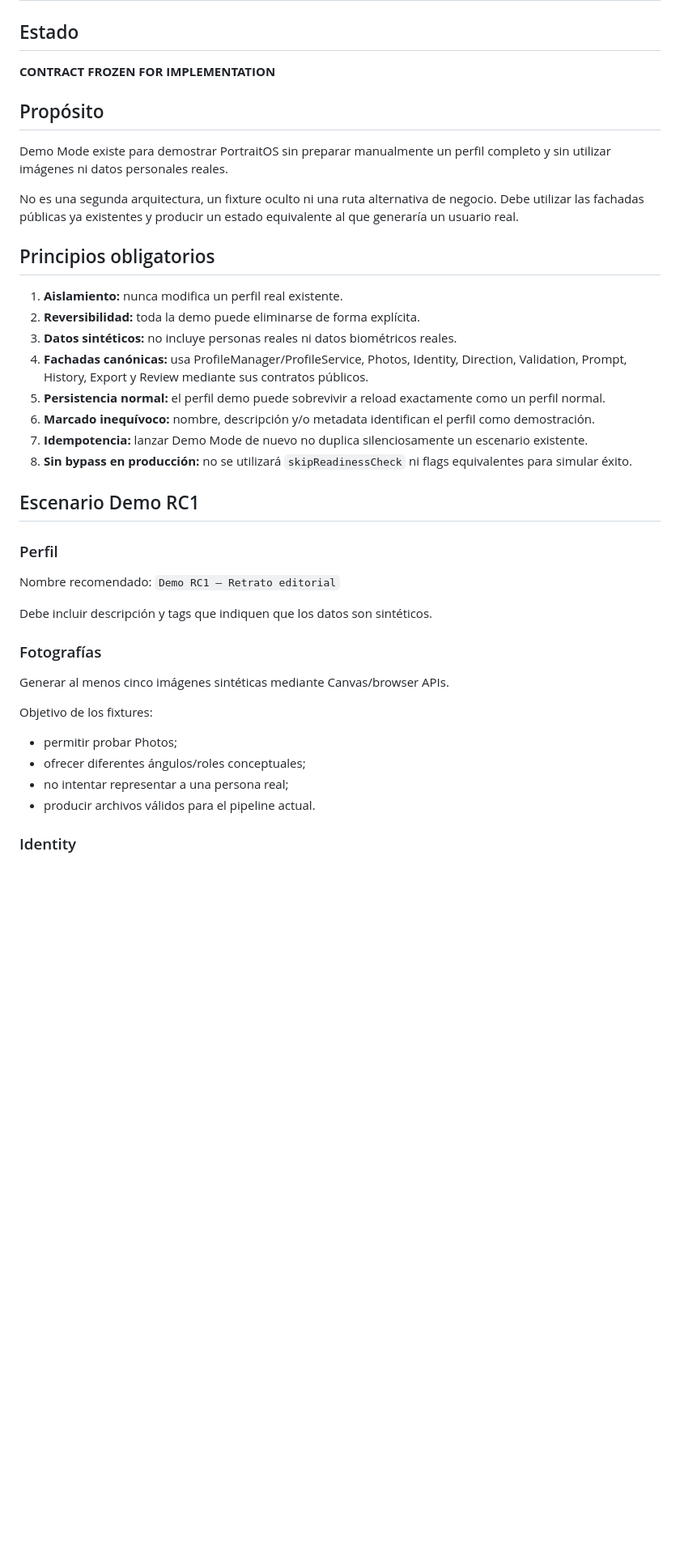
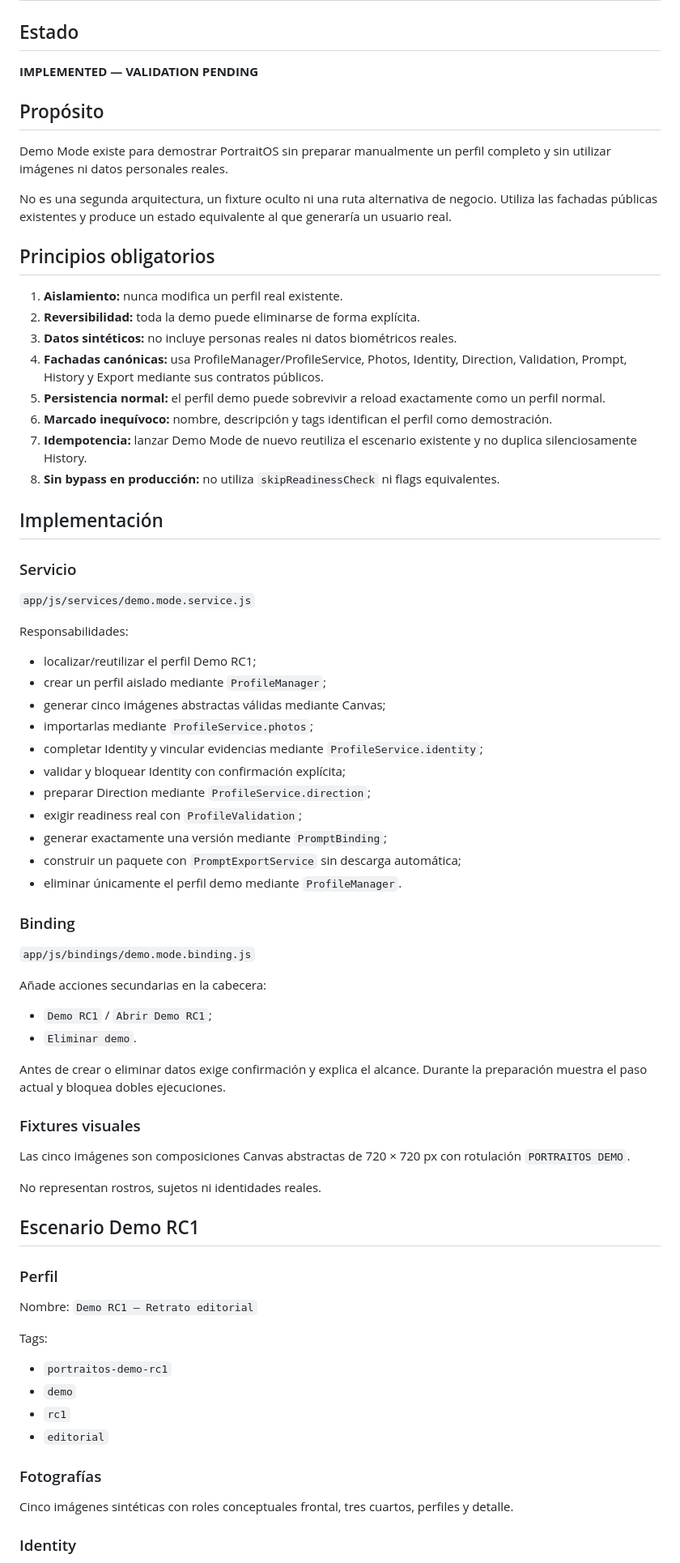
Before and after one commit to rubensv74/PortraitOS, a Markdown page: docs/implementation/2026-08-07-sprint-7-demo-contract.md, the part around one of its changes. Shown at 81% size. Rendered like a GitHub page; blank space fills up the shorter version.

Commit message:
docs(demo): record Demo Mode implementation status

```diff
--- a/docs/implementation/2026-08-07-sprint-7-demo-contract.md
+++ b/docs/implementation/2026-08-07-sprint-7-demo-contract.md
@@ -2,43 +2,78 @@
 
 ## Estado
 
-**CONTRACT FROZEN FOR IMPLEMENTATION**
+**IMPLEMENTED — VALIDATION PENDING**
 
 ## Propósito
 
 Demo Mode existe para demostrar PortraitOS sin preparar manualmente un perfil completo y sin utilizar imágenes ni datos personales reales.
 
-No es una segunda arquitectura, un fixture oculto ni una ruta alternativa de negocio. Debe utilizar las fachadas públicas ya existentes y producir un estado equivalente al que generaría un usuario real.
+No es una segunda arquitectura, un fixture oculto ni una ruta alternativa de negocio. Utiliza las fachadas públicas existentes y produce un estado equivalente al que generaría un usuario real.
 
 ## Principios obligatorios
 
 1. **Aislamiento:** nunca modifica un perfil real existente.
 2. **Reversibilidad:** toda la demo puede eliminarse de forma explícita.
 3. **Datos sintéticos:** no incluye personas reales ni datos biométricos reales.
-4. **Fachadas canónicas:** usa ProfileManager/ProfileService, Photos, Identity, Direction, Validation, Prompt, History, Export y Review mediante sus contratos públicos.
+4. **Fachadas canónicas:** usa ProfileManager/ProfileService, Photos, Identity, Direction, Validation, Prompt, History y Export mediante sus contratos públicos.
 5. **Persistencia normal:** el perfil demo puede sobrevivir a reload exactamente como un perfil normal.
-6. **Marcado inequívoco:** nombre, descripción y/o metadata identifican el perfil como demostración.
-7. **Idempotencia:** lanzar Demo Mode de nuevo no duplica silenciosamente un escenario existente.
-8. **Sin bypass en producción:** no se utilizará `skipReadinessCheck` ni flags equivalentes para simular éxito.
+6. **Marcado inequívoco:** nombre, descripción y tags identifican el perfil como demostración.
+7. **Idempotencia:** lanzar Demo Mode de nuevo reutiliza el escenario existente y no duplica silenciosamente History.
+8. **Sin bypass en producción:** no utiliza `skipReadinessCheck` ni flags equivalentes.
+
+## Implementación
+
+### Servicio
+
+`app/js/services/demo.mode.service.js`
+
+Responsabilidades:
+
+- localizar/reutilizar el perfil Demo RC1;
+- crear un perfil aislado mediante `ProfileManager`;
+- generar cinco imágenes abstractas válidas mediante Canvas;
+- importarlas mediante `ProfileService.photos`;
+- completar Identity y vincular evidencias mediante `ProfileService.identity`;
+- validar y bloquear Identity con confirmación explícita;
+- preparar Direction mediante `ProfileService.direction`;
+- exigir readiness real con `ProfileValidation`;
+- generar exactamente una versión mediante `PromptBinding`;
+- construir un paquete con `PromptExportService` sin descarga automática;
+- eliminar únicamente el perfil demo mediante `ProfileManager`.
+
+### Binding
+
+`app/js/bindings/demo.mode.binding.js`
+
+Añade acciones secundarias en la cabecera:
+
+- `Demo RC1` / `Abrir Demo RC1`;
+- `Eliminar demo`.
+
+Antes de crear o eliminar datos exige confirmación y explica el alcance. Durante la preparación muestra el paso actual y bloquea dobles ejecuciones.
+
+### Fixtures visuales
+
+Las cinco imágenes son composiciones Canvas abstractas de 720 × 720 px con rotulación `PORTRAITOS DEMO`.
+
+No representan rostros, sujetos ni identidades reales.
 
 ## Escenario Demo RC1
 
 ### Perfil
 
-Nombre recomendado: `Demo RC1 — Retrato editorial`
+Nombre: `Demo RC1 — Retrato editorial`
 
-Debe incluir descripción y tags que indiquen que los datos son sintéticos.
+Tags:
+
+- `portraitos-demo-rc1`
+- `demo`
+- `rc1`
+- `editorial`
 
 ### Fotografías
 
-Generar al menos cinco imágenes sintéticas mediante Canvas/browser APIs.
-
-Objetivo de los fixtures:
-
-- permitir probar Photos;
-- ofrecer diferentes ángulos/roles conceptuales;
-- no intentar representar a una persona real;
-- producir archivos válidos para el pipeline actual.
+Cinco imágenes sintéticas con roles conceptuales frontal, tres cuartos, perfiles y detalle.
 
 ### Identity
 
```
Also changed, not shown: other parts of docs/implementation/2026-08-07-sprint-7-demo-contract.md (+30 -86 lines).
